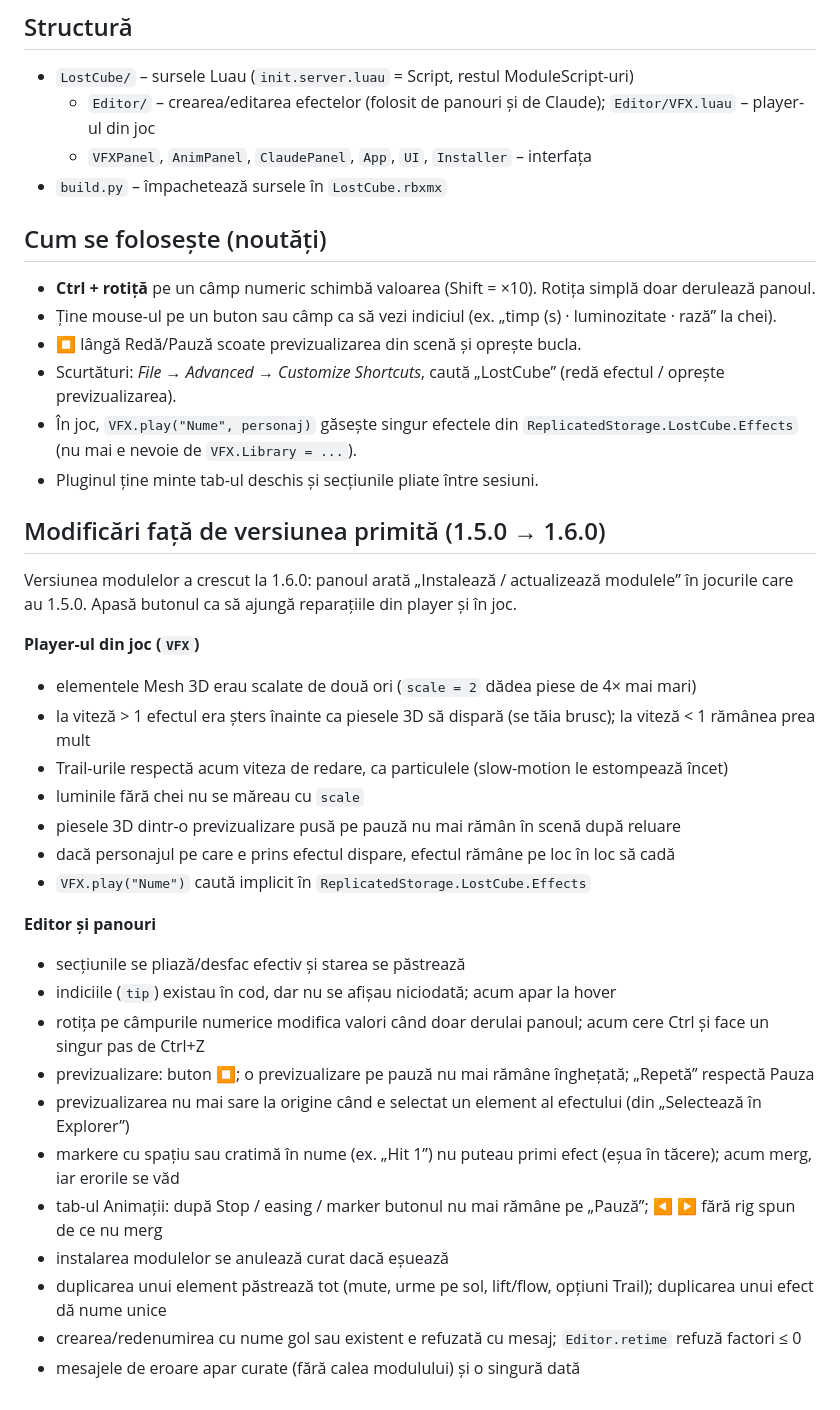
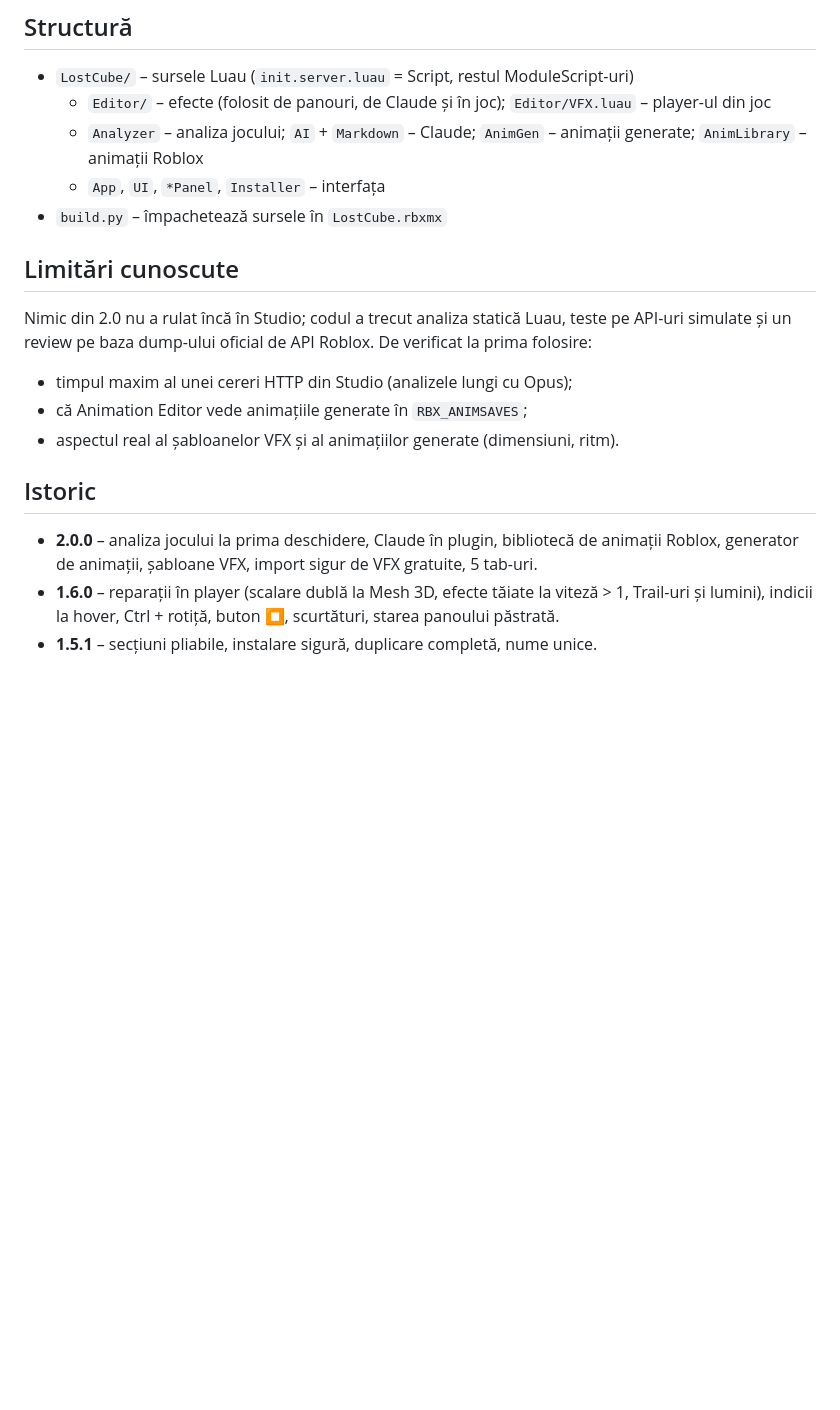
Before and after one commit to sebastianmarco55/SmartScan, a Markdown page: plugin/README.md, the part around one of its changes. Drawn GitHub-style; blank space fills up the shorter version.

Commit message:
LostCube: README for 2.0
Co-Authored-By: Claude Opus 5.5 <noreply@anthropic.com>
Claude-Session: https://claude.ai/code/session_01Rn9iPyf3EgQySzA8SLNtrh

```diff
--- a/plugin/README.md
+++ b/plugin/README.md
@@ -10,41 +42,21 @@ Editor de efecte VFX cu previzualizare live, previzualizare de animații cu easi
 
 ## Structură
 - `LostCube/` – sursele Luau (`init.server.luau` = Script, restul ModuleScript-uri)
-  - `Editor/` – crearea/editarea efectelor (folosit de panouri și de Claude); `Editor/VFX.luau` – player-ul din joc
-  - `VFXPanel`, `AnimPanel`, `ClaudePanel`, `App`, `UI`, `Installer` – interfața
+  - `Editor/` – efecte (folosit de panouri, de Claude și în joc); `Editor/VFX.luau` – player-ul din joc
+  - `Analyzer` – analiza jocului; `AI` + `Markdown` – Claude; `AnimGen` – animații generate; `AnimLibrary` – animații Roblox
+  - `App`, `UI`, `*Panel`, `Installer` – interfața
 - `build.py` – împachetează sursele în `LostCube.rbxmx`
 
-## Cum se folosește (noutăți)
-- **Ctrl + rotiță** pe un câmp numeric schimbă valoarea (Shift = ×10). Rotița simplă doar derulează panoul.
-- Ține mouse-ul pe un buton sau câmp ca să vezi indiciul (ex. „timp (s) · luminozitate · rază” la chei).
-- **⏹** lângă Redă/Pauză scoate previzualizarea din scenă și oprește bucla.
-- Scurtături: *File → Advanced → Customize Shortcuts*, caută „LostCube” (redă efectul / oprește previzualizarea).
-- În joc, `VFX.play("Nume", personaj)` găsește singur efectele din `ReplicatedStorage.LostCube.Effects`
-  (nu mai e nevoie de `VFX.Library = ...`).
-- Pluginul ține minte tab-ul deschis și secțiunile pliate între sesiuni.
+## Limitări cunoscute
+Nimic din 2.0 nu a rulat încă în Studio; codul a trecut analiza statică Luau, teste pe API-uri simulate și un
+review pe baza dump-ului oficial de API Roblox. De verificat la prima folosire:
+- timpul maxim al unei cereri HTTP din Studio (analizele lungi cu Opus);
+- că Animation Editor vede animațiile generate în `RBX_ANIMSAVES`;
+- aspectul real al șabloanelor VFX și al animațiilor generate (dimensiuni, ritm).
 
-## Modificări față de versiunea primită (1.5.0 → 1.6.0)
-Versiunea modulelor a crescut la 1.6.0: panoul arată „Instalează / actualizează modulele” în jocurile care au 1.5.0.
-Apasă butonul ca să ajungă reparațiile din player și în joc.
-
-**Player-ul din joc (`VFX`)**
-- elementele Mesh 3D erau scalate de două ori (`scale = 2` dădea piese de 4× mai mari)
-- la viteză > 1 efectul era șters înainte ca piesele 3D să dispară (se tăia brusc); la viteză < 1 rămânea prea mult
-- Trail-urile respectă acum viteza de redare, ca particulele (slow-motion le estompează încet)
-- luminile fără chei nu se măreau cu `scale`
-- piesele 3D dintr-o previzualizare pusă pe pauză nu mai rămân în scenă după reluare
-- dacă personajul pe care e prins efectul dispare, efectul rămâne pe loc în loc să cadă
-- `VFX.play("Nume")` caută implicit în `ReplicatedStorage.LostCube.Effects`
-
-**Editor și panouri**
-- secțiunile se pliază/desfac efectiv și starea se păstrează
-- indiciile (`tip`) existau în cod, dar nu se afișau niciodată; acum apar la hover
-- rotița pe câmpurile numerice modifica valori când doar derulai panoul; acum cere Ctrl și face un singur pas de Ctrl+Z
-- previzualizare: buton ⏹; o previzualizare pe pauză nu mai rămâne înghețată; „Repetă” respectă Pauza
-- previzualizarea nu mai sare la origine când e selectat un element al efectului (din „Selectează în Explorer”)
-- markere cu spațiu sau cratimă în nume (ex. „Hit 1”) nu puteau primi efect (eșua în tăcere); acum merg, iar erorile se văd
-- tab-ul Animații: după Stop / easing / marker butonul nu mai rămâne pe „Pauză”; ◀ ▶ fără rig spun de ce nu merg
-- instalarea modulelor se anulează curat dacă eșuează
-- duplicarea unui element păstrează tot (mute, urme pe sol, lift/flow, opțiuni Trail); duplicarea unui efect dă nume unice
-- crearea/redenumirea cu nume gol sau existent e refuzată cu mesaj; `Editor.retime` refuză factori ≤ 0
-- mesajele de eroare apar curate (fără calea modulului) și o singură dată
+## Istoric
+- **2.0.0** – analiza jocului la prima deschidere, Claude în plugin, bibliotecă de animații Roblox, generator de
+  animații, șabloane VFX, import sigur de VFX gratuite, 5 tab-uri.
+- **1.6.0** – reparații în player (scalare dublă la Mesh 3D, efecte tăiate la viteză > 1, Trail-uri și lumini),
+  indicii la hover, Ctrl + rotiță, buton ⏹, scurtături, starea panoului păstrată.
+- **1.5.1** – secțiuni pliabile, instalare sigură, duplicare completă, nume unice.
```
Also changed, not shown: other parts of plugin/README.md (+37 -5 lines).
